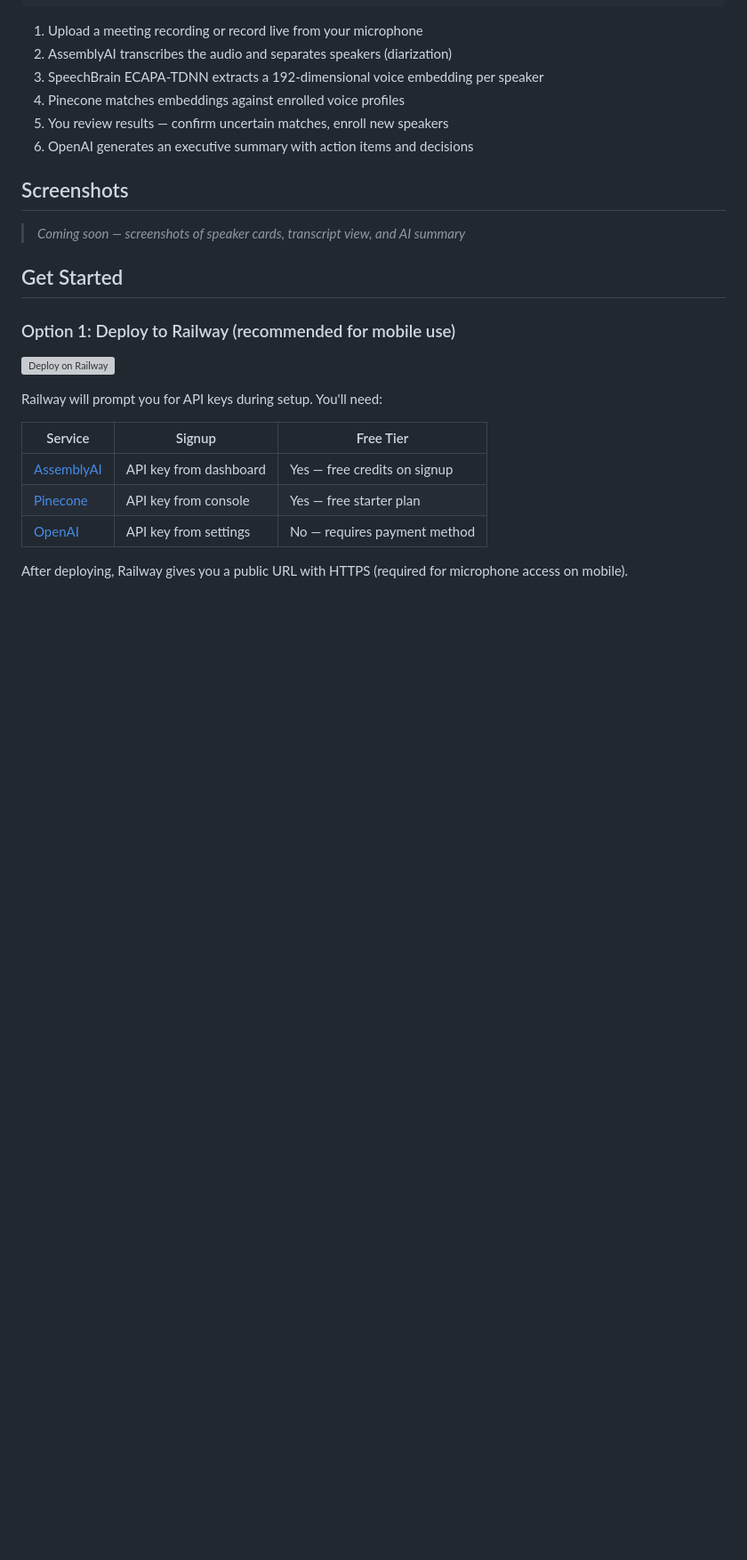
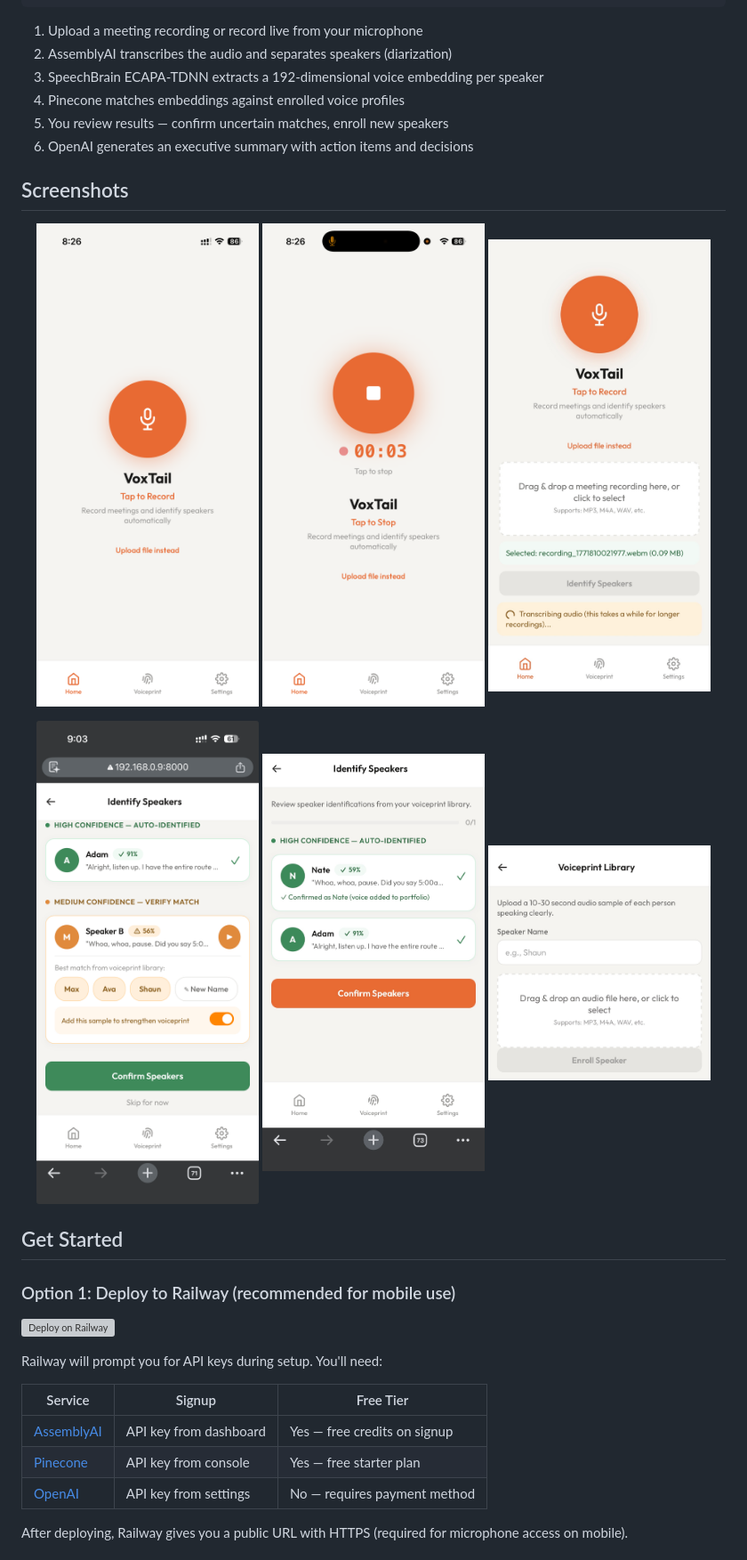
Before and after one commit to ShotgunZZ/VoxTail, a Markdown page: README.md, the part around the change. Shown at 89% size. GitHub-like rendering; pictures changed too: docs/screenshots/enrollment.jpg (added), docs/screenshots/home.png (added), docs/screenshots/recording.png (added); blank space fills up the shorter version; grey boxes are pictures that could not be loaded.

Commit message:
Add screenshots to README

```diff
--- a/README.md
+++ b/README.md
@@ -36,7 +36,16 @@ Enroll speakers via voice samples, record or upload meetings, and get AI-powered
 
 ## Screenshots
 
-> *Coming soon — screenshots of speaker cards, transcript view, and AI summary*
+<p align="center">
+  <img src="docs/screenshots/home.png" alt="Home Screen" width="250">
+  <img src="docs/screenshots/recording.png" alt="Recording" width="250">
+  <img src="docs/screenshots/upload-transcribing.jpg" alt="Upload & Transcribing" width="250">
+</p>
+<p align="center">
+  <img src="docs/screenshots/speaker-identification.png" alt="Speaker Identification" width="250">
+  <img src="docs/screenshots/speaker-cards.jpg" alt="Speaker Cards" width="250">
+  <img src="docs/screenshots/enrollment.jpg" alt="Voiceprint Enrollment" width="250">
+</p>
 
 ## Get Started
 
```
